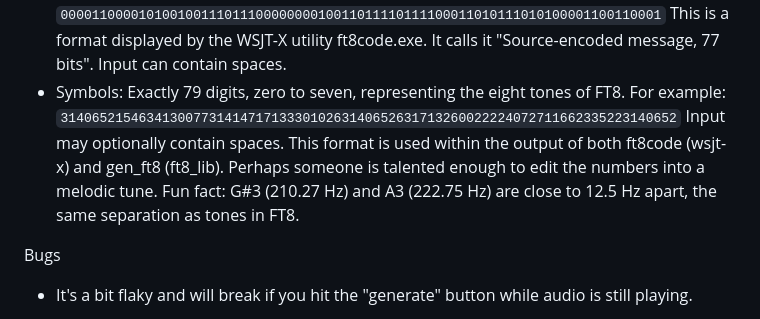
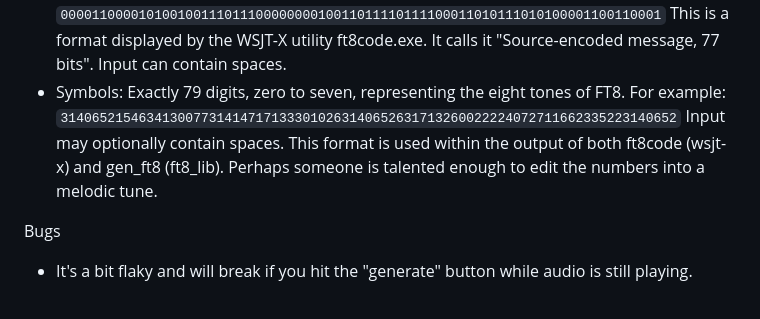
Before and after one commit to pengowray/ft8play, a Markdown page: README.md, the part around the change. Rendered like a GitHub page.

```diff
--- a/README.md
+++ b/README.md
@@ -25,7 +25,7 @@ Message input formats:
 Payload/symbol input formats: (for debugging or advanced uses)
 - FT8 payload as packed hex: Exactly 10 hexadecimal digits containing your 77-bit payload (zero-padded on the end, not the start). e.g. `5f a5 ec 39 30 6f aa c3 d6 00` Input may contain spaces or dashes between the bytes. This format is found in the output of gen_ft8, a command line tool which comes as source code in FT8_lib
 - FT8 payload as packed binary string, exactly 77 digits: Example: `00001100001010010011101110000000010011011110111100011010111010100001100110001` This is a format displayed by the WSJT-X utility ft8code.exe. It calls it "Source-encoded message, 77 bits". Input can contain spaces.
-- Symbols: Exactly 79 digits, zero to seven, representing the eight tones of FT8. For example: `3140652154634130077314147171333010263140652631713260022224072711662335223140652` Input may optionally contain spaces. This format is used within the output of both ft8code (wsjt-x) and gen_ft8 (ft8_lib). Perhaps someone is talented enough to edit the numbers into a melodic tune. Fun fact: G#3 (210.27 Hz) and A3 (222.75 Hz) are close to 12.5 Hz apart, the same separation as tones in FT8.
+- Symbols: Exactly 79 digits, zero to seven, representing the eight tones of FT8. For example: `3140652154634130077314147171333010263140652631713260022224072711662335223140652` Input may optionally contain spaces. This format is used within the output of both ft8code (wsjt-x) and gen_ft8 (ft8_lib). Perhaps someone is talented enough to edit the numbers into a melodic tune.
 
 Bugs
 - It's a bit flaky and will break if you hit the "generate" button while audio is still playing.
```
